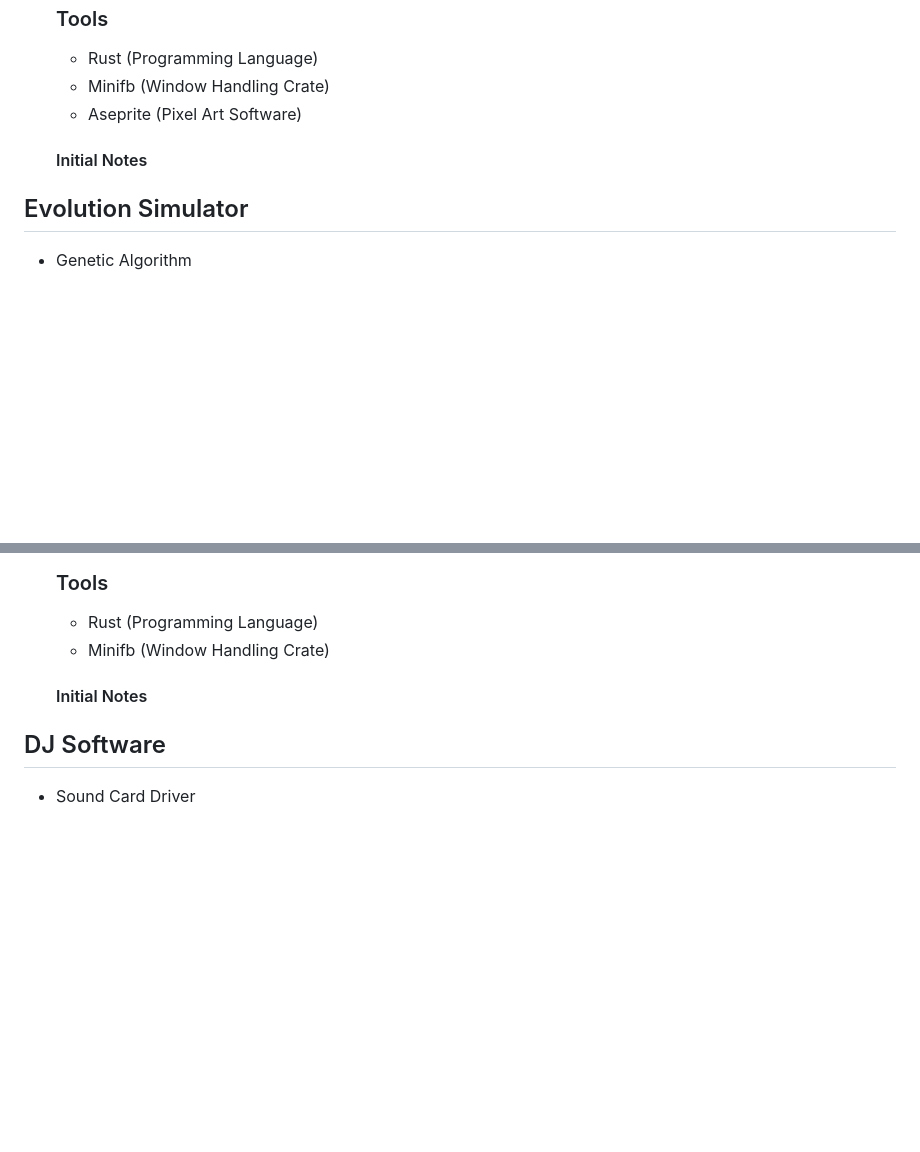
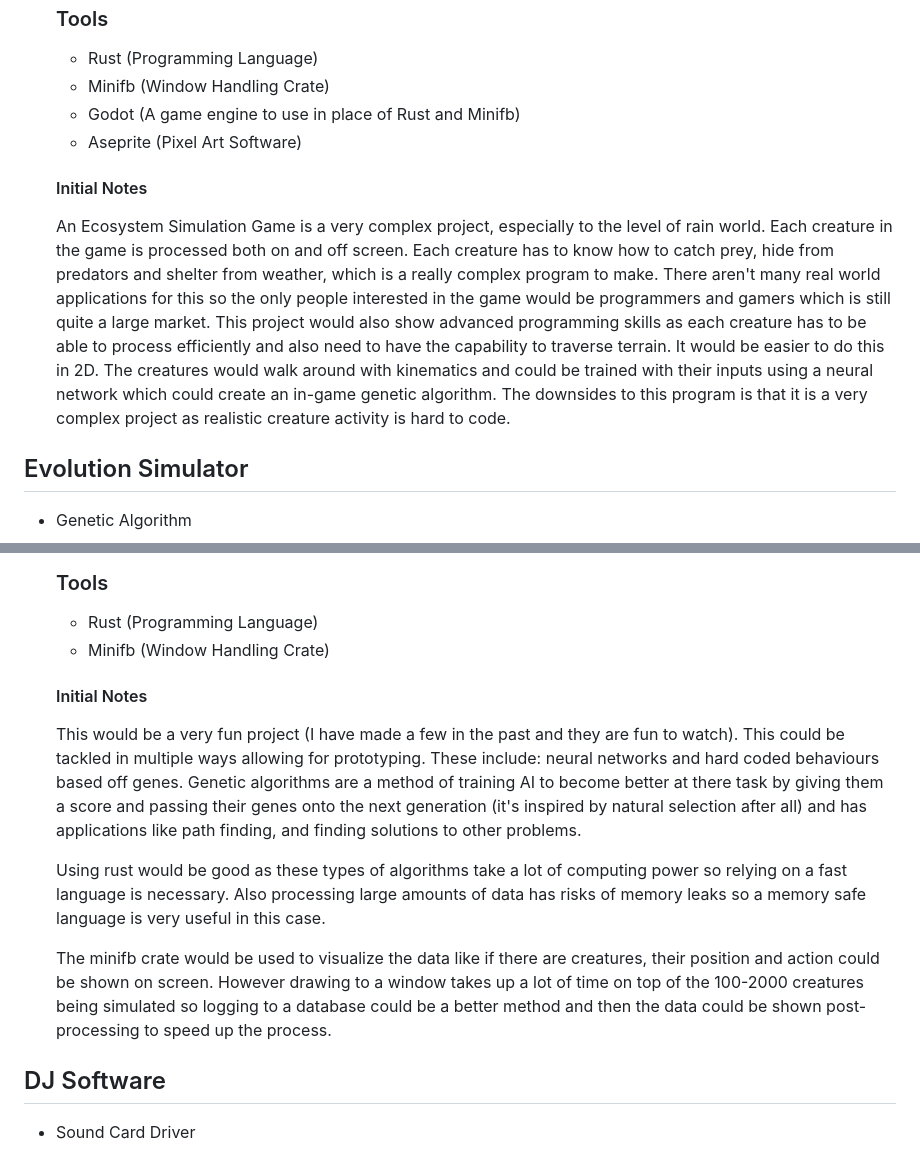
Before and after one commit to Another-Ashl3y/computer_science, a Markdown page: Project/Starting_A_New_Project.md, 2 parts joined by grey strips. Rendered like a GitHub page; blank space fills up the shorter version.

```diff
--- a/Project/Starting_A_New_Project.md
+++ b/Project/Starting_A_New_Project.md
@@ -126,9 +126,13 @@ Solving a problem involves projects that implement AI or bringing easier solutio
 
   + Rust (Programming Language)
   + Minifb (Window Handling Crate)
+  + Godot (A game engine to use in place of Rust and Minifb)
   + Aseprite (Pixel Art Software)
 
   #### Initial Notes
+
+  An Ecosystem Simulation Game is a very complex project, especially to the level of rain world. Each creature in the game is processed both on and off screen. Each creature has to know how to catch prey, hide from predators and shelter from weather, which is a really complex program to make. There aren't many real world applications for this so the only people interested in the game would be programmers and gamers which is still quite a large market. This project would also show advanced programming skills as each creature has to be able to process efficiently and also need to have the capability to traverse terrain. It would be easier to do this in 2D. The creatures would walk around with kinematics and could be trained with their inputs using a neural network which could create an in-game genetic algorithm.
+  The downsides to this program is that it is a very complex project as realistic creature activity is hard to code.
 
 ## Evolution Simulator
 
@@ -150,6 +154,12 @@ Solving a problem involves projects that implement AI or bringing easier solutio
 
   #### Initial Notes
 
+  This would be a very fun project (I have made a few in the past and they are fun to watch). This could be tackled in multiple ways allowing for prototyping. These include: neural networks and hard coded behaviours based off genes. Genetic algorithms are a method of training AI to become better at there task by giving them a score and passing their genes onto the next generation (it's inspired by natural selection after all) and has applications like path finding, and finding solutions to other problems.
+
+  Using rust would be good as these types of algorithms take a lot of computing power so relying on a fast language is necessary. Also processing large amounts of data has risks of memory leaks so a memory safe language is very useful in this case.
+
+  The minifb crate would be used to visualize the data like if there are creatures, their position and action could be shown on screen. However drawing to a window takes up a lot of time on top of the 100-2000 creatures being simulated so logging to a database could be a better method and then the data could be shown post-processing to speed up the process.
+
 ## DJ Software
 
 + Sound Card Driver
```
Also changed, not shown: other parts of Project/Starting_A_New_Project.md (+24 -0 lines).
